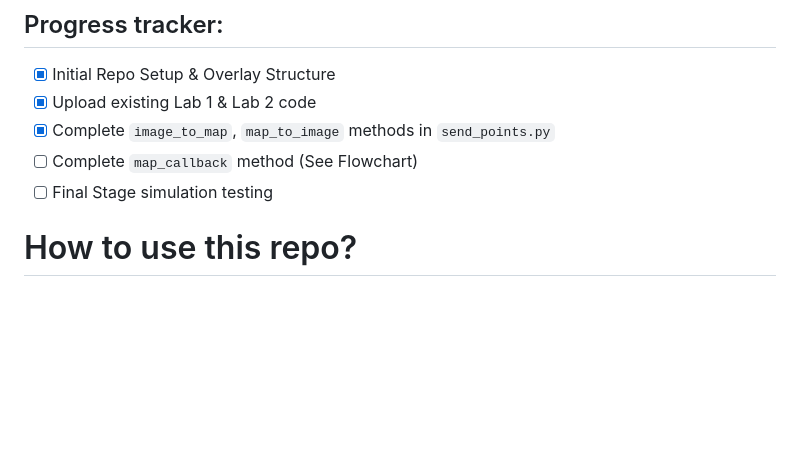
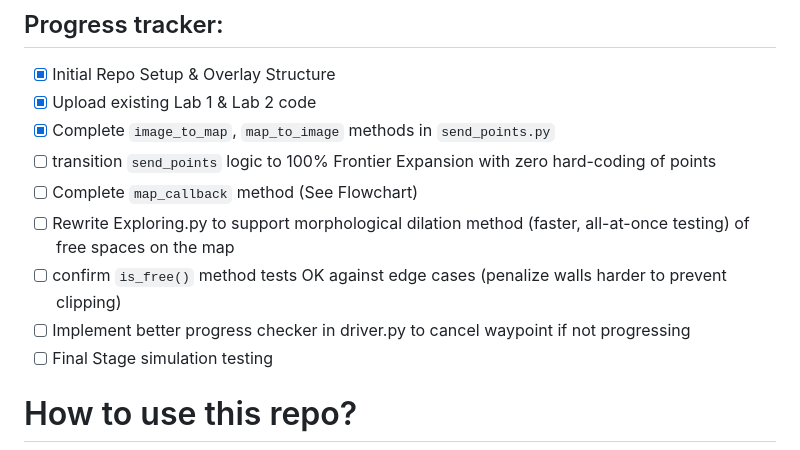
Before and after one commit to d1nwiddie-school/ROB456_FinalProject, a Markdown page: README.md, the part around the change. Drawn GitHub-style; blank space fills up the shorter version.

Commit message:
Update README.md
clarified task list

```diff
--- a/README.md
+++ b/README.md
@@ -5,7 +5,11 @@ SLAMMageddon: the SLAMbulance, a SLAM, Bam, thank-you ma'am. Functional frontier
 - [x] Initial Repo Setup & Overlay Structure
 - [x] Upload existing Lab 1 & Lab 2 code
 - [x] Complete `image_to_map`, `map_to_image` methods in `send_points.py`
+- [ ] transition `send_points` logic to 100% Frontier Expansion with zero hard-coding of points
 - [ ] Complete `map_callback` method (See Flowchart)
+- [ ] Rewrite Exploring.py to support morphological dilation method (faster, all-at-once testing) of free spaces on the map
+- [ ] confirm `is_free()` method tests OK against edge cases (penalize walls harder to prevent clipping)
+- [ ] Implement better progress checker in driver.py to cancel waypoint if not progressing
 - [ ] Final Stage simulation testing
 
 # How to use this repo?
```
